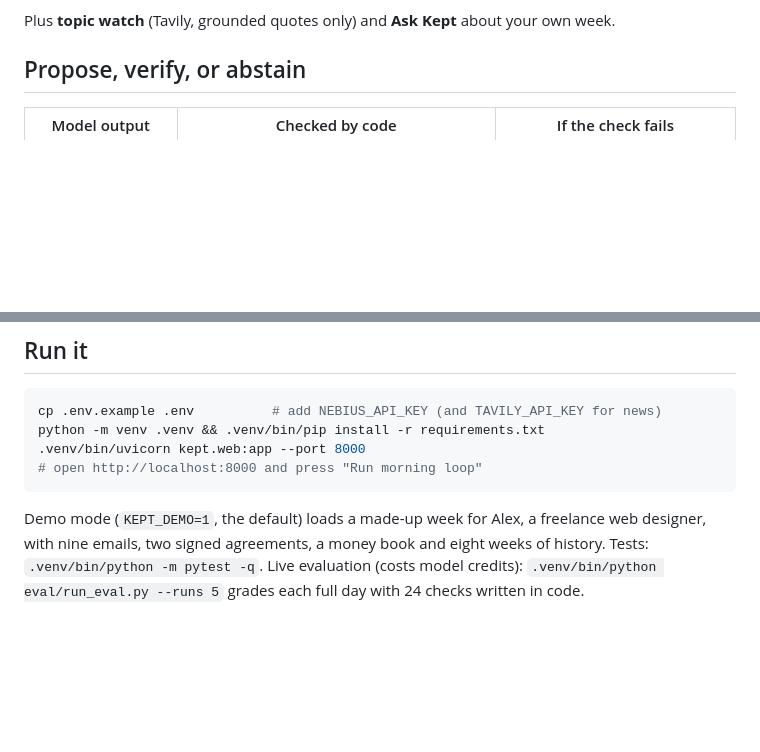
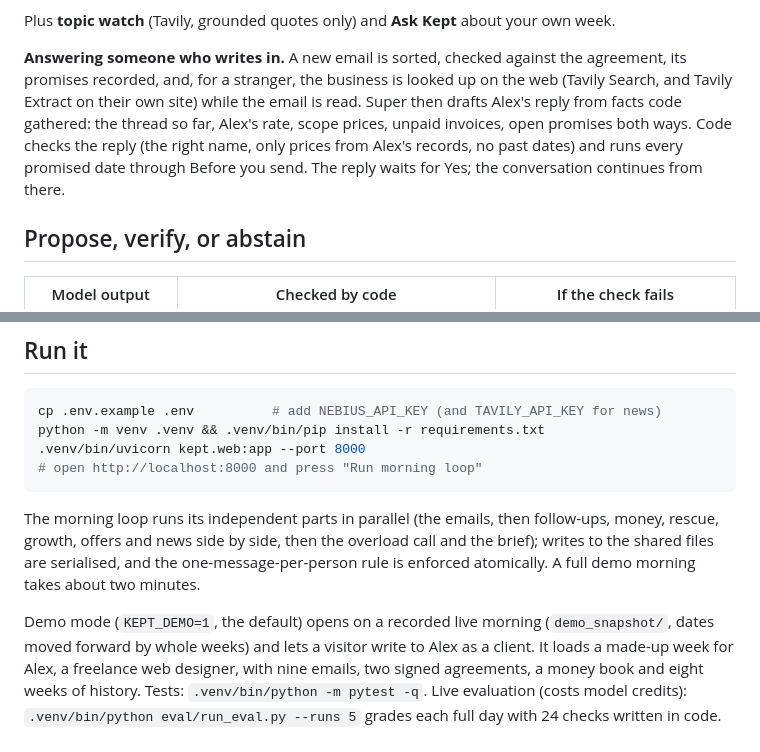
Before and after one commit to chainwright/kept, a Markdown page: README.md, 2 parts joined by grey strips. Drawn GitHub-style; blank space fills up the shorter version.

Commit message:
README: answering someone who writes in, parallel morning, recorded demo
Co-Authored-By: Claude Opus 5.5 <noreply@anthropic.com>

````diff
--- a/README.md
+++ b/README.md
@@ -55,6 +55,13 @@ line in the morning brief, or an entry under **Held back** saying what it refuse
    unpaid or your last delivery was late), and a before/after post using only sourced numbers.
 
 Plus **topic watch** (Tavily, grounded quotes only) and **Ask Kept** about your own week.
+
+**Answering someone who writes in.** A new email is sorted, checked against the agreement, its
+promises recorded, and, for a stranger, the business is looked up on the web (Tavily Search, and
+Tavily Extract on their own site) while the email is read. Super then drafts Alex's reply from facts
+code gathered: the thread so far, Alex's rate, scope prices, unpaid invoices, open promises both ways.
+Code checks the reply (the right name, only prices from Alex's records, no past dates) and runs every
+promised date through Before you send. The reply waits for Yes; the conversation continues from there.
 
 ## Propose, verify, or abstain
 
@@ -126,7 +133,13 @@ python -m venv .venv && .venv/bin/pip install -r requirements.txt
 # open http://localhost:8000 and press "Run morning loop"
 ```
 
-Demo mode (`KEPT_DEMO=1`, the default) loads a made-up week for Alex, a freelance web designer,
+The morning loop runs its independent parts in parallel (the emails, then follow-ups, money,
+rescue, growth, offers and news side by side, then the overload call and the brief); writes to the
+shared files are serialised, and the one-message-per-person rule is enforced atomically. A full
+demo morning takes about two minutes.
+
+Demo mode (`KEPT_DEMO=1`, the default) opens on a recorded live morning (`demo_snapshot/`, dates
+moved forward by whole weeks) and lets a visitor write to Alex as a client. It loads a made-up week for Alex, a freelance web designer,
 with nine emails, two signed agreements, a money book and eight weeks of history.
 Tests: `.venv/bin/python -m pytest -q`. Live evaluation (costs model credits):
 `.venv/bin/python eval/run_eval.py --runs 5` grades each full day with 24 checks written in code.
````
